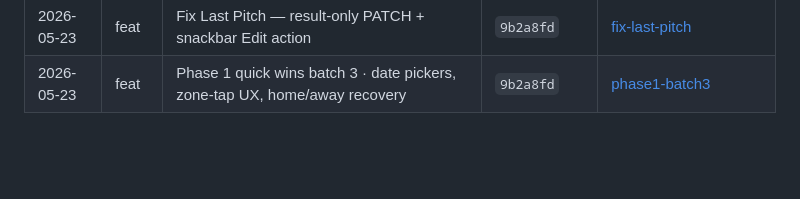
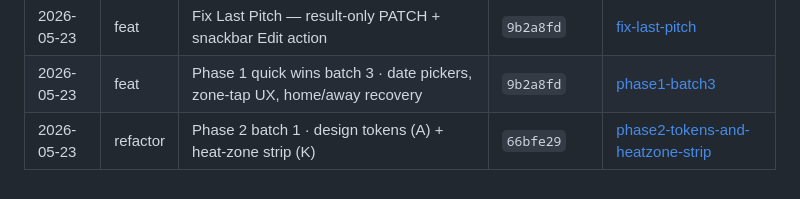
Before and after one commit to etnalov07/pitch_tracker, a Markdown page: docs/changes/README.md, the part around the change. Rendered like a GitHub page; blank space fills up the shorter version.

Commit message:
docs: add phase 2 batch 1 row to changes README
Co-Authored-By: Claude Opus 4.6 <noreply@anthropic.com>

```diff
--- a/docs/changes/README.md
+++ b/docs/changes/README.md
@@ -50,3 +50,4 @@ Per-feature/per-fix change docs combining the plan summary and what shipped. Eac
 | 2026-05-23 | feat  | Phase 1 quick wins · escape modals, pitch count, web tendencies, selector parity | `9b2a8fd`    | [phase1-quickwins-batch](2026-05-23-phase1-quickwins-batch.md)                                             |
 | 2026-05-23 | feat  | Fix Last Pitch — result-only PATCH + snackbar Edit action                | `9b2a8fd`            | [fix-last-pitch](2026-05-23-fix-last-pitch.md)                                                             |
 | 2026-05-23 | feat  | Phase 1 quick wins batch 3 · date pickers, zone-tap UX, home/away recovery | `9b2a8fd`           | [phase1-batch3](2026-05-23-phase1-batch3.md)                                                               |
+| 2026-05-23 | refactor | Phase 2 batch 1 · design tokens (A) + heat-zone strip (K)              | `66bfe29`            | [phase2-tokens-and-heatzone-strip](2026-05-23-phase2-tokens-and-heatzone-strip.md)                         |
```
